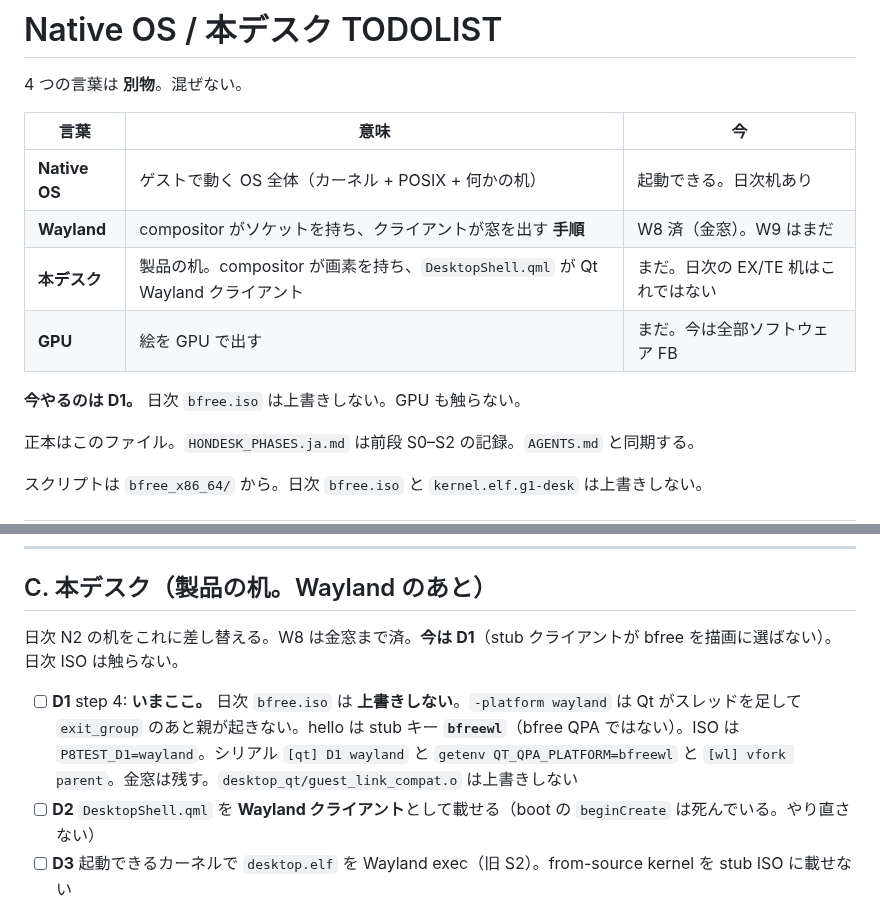
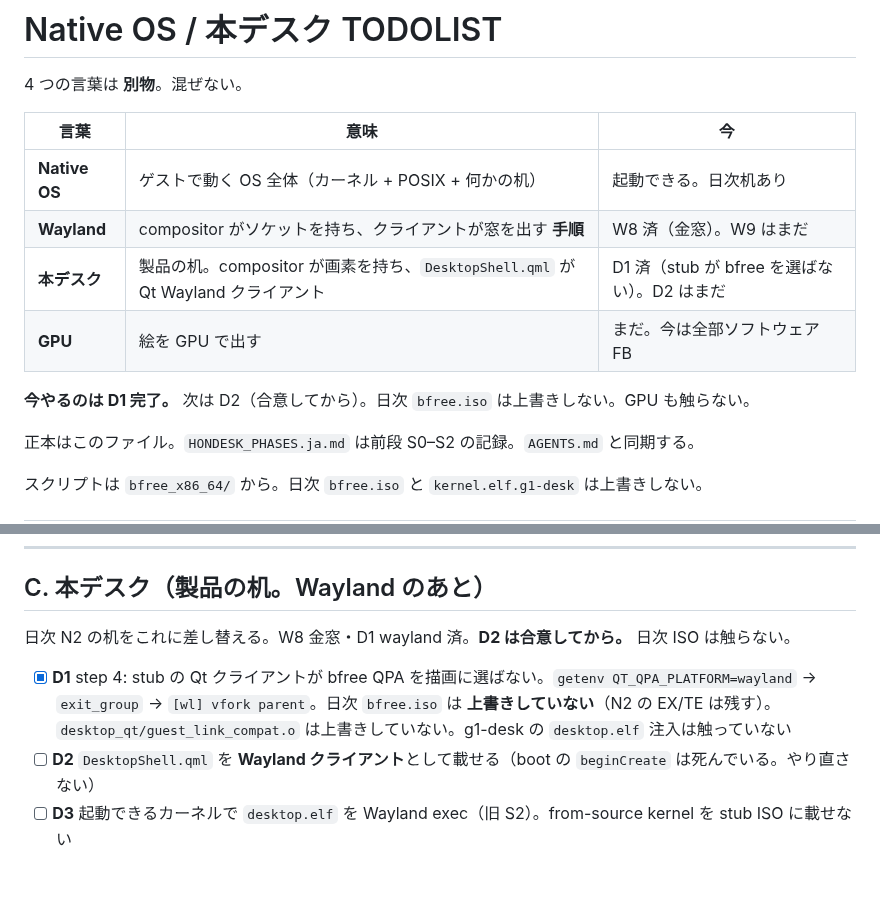
Before and after one commit to HIDEYUKI-KISHIDA/B-Free-master-64bit, a Markdown page: bfree_x86_64/docs/HONDESK_TODOLIST.ja.md, 2 parts joined by grey strips. GitHub-like rendering; blank space fills up the shorter version.

Commit message:
docs: D1 done — stub hello wayland + vfork parent
Daily bfree.iso untouched. D2 DesktopShell.qml stays parked.

Co-authored-by: HIDEYUKI-KISHIDA <HIDEYUKI-KISHIDA@users.noreply.github.com>

```diff
--- a/bfree_x86_64/docs/HONDESK_TODOLIST.ja.md
+++ b/bfree_x86_64/docs/HONDESK_TODOLIST.ja.md
@@ -6,10 +6,10 @@
 |------|------|-----|
 | **Native OS** | ゲストで動く OS 全体（カーネル + POSIX + 何かの机） | 起動できる。日次机あり |
 | **Wayland** | compositor がソケットを持ち、クライアントが窓を出す **手順** | W8 済（金窓）。W9 はまだ |
-| **本デスク** | 製品の机。compositor が画素を持ち、`DesktopShell.qml` が Qt Wayland クライアント | まだ。日次の EX/TE 机はこれではない |
+| **本デスク** | 製品の机。compositor が画素を持ち、`DesktopShell.qml` が Qt Wayland クライアント | D1 済（stub が bfree を選ばない）。D2 はまだ |
 | **GPU** | 絵を GPU で出す | まだ。今は全部ソフトウェア FB |
 
-**今やるのは D1。** 日次 `bfree.iso` は上書きしない。GPU も触らない。
+**今やるのは D1 完了。** 次は D2（合意してから）。日次 `bfree.iso` は上書きしない。GPU も触らない。
 
 正本はこのファイル。`HONDESK_PHASES.ja.md` は前段 S0–S2 の記録。`AGENTS.md` と同期する。
 
@@ -63,9 +63,9 @@ C デスクは **W8 の手順ではない**。Qt が灰色のとき、動く机
 
 ## C. 本デスク（製品の机。Wayland のあと）
 
-日次 N2 の机をこれに差し替える。W8 は金窓まで済。**今は D1**（stub クライアントが bfree を描画に選ばない）。日次 ISO は触らない。
+日次 N2 の机をこれに差し替える。W8 金窓・D1 wayland 済。**D2 は合意してから。** 日次 ISO は触らない。
 
-- [ ] **D1** step 4: **いまここ。** 日次 `bfree.iso` は **上書きしない**。`-platform wayland` は Qt がスレッドを足して `exit_group` のあと親が起きない。hello は stub キー **`bfreewl`**（bfree QPA ではない）。ISO は `P8TEST_D1=wayland`。シリアル `[qt] D1 wayland` と `getenv QT_QPA_PLATFORM=bfreewl` と `[wl] vfork parent`。金窓は残す。`desktop_qt/guest_link_compat.o` は上書きしない
+- [x] **D1** step 4: stub の Qt クライアントが bfree QPA を描画に選ばない。`getenv QT_QPA_PLATFORM=wayland` → `exit_group` → `[wl] vfork parent`。日次 `bfree.iso` は **上書きしていない**（N2 の EX/TE は残す）。`desktop_qt/guest_link_compat.o` は上書きしていない。g1-desk の `desktop.elf` 注入は触っていない
 - [ ] **D2** `DesktopShell.qml` を **Wayland クライアント**として載せる（boot の `beginCreate` は死んでいる。やり直さない）
 - [ ] **D3** 起動できるカーネルで `desktop.elf` を Wayland exec（旧 S2）。from-source kernel を stub ISO に載せない
 
```
Also changed, not shown: AGENTS.md (+7 -6 lines), bfree_x86_64/docs/HONDESK_PHASES.ja.md (+1 -1 lines).
